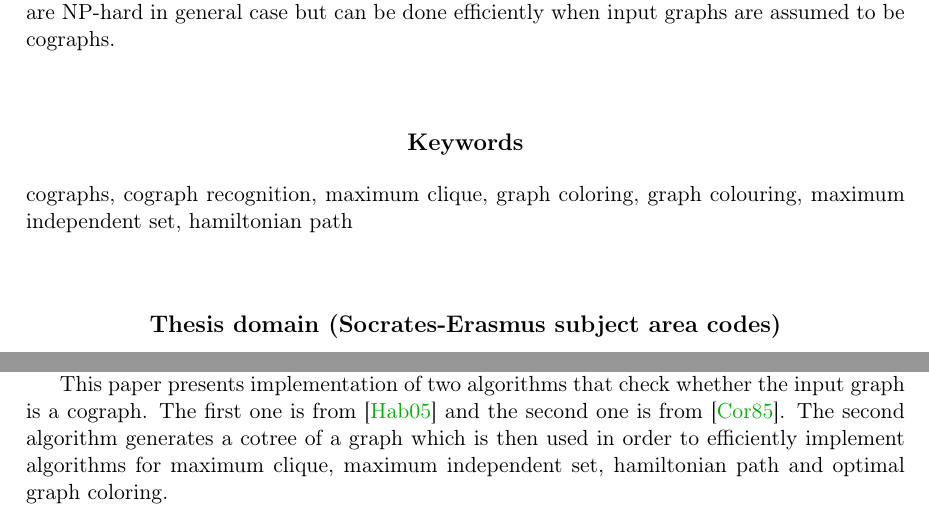
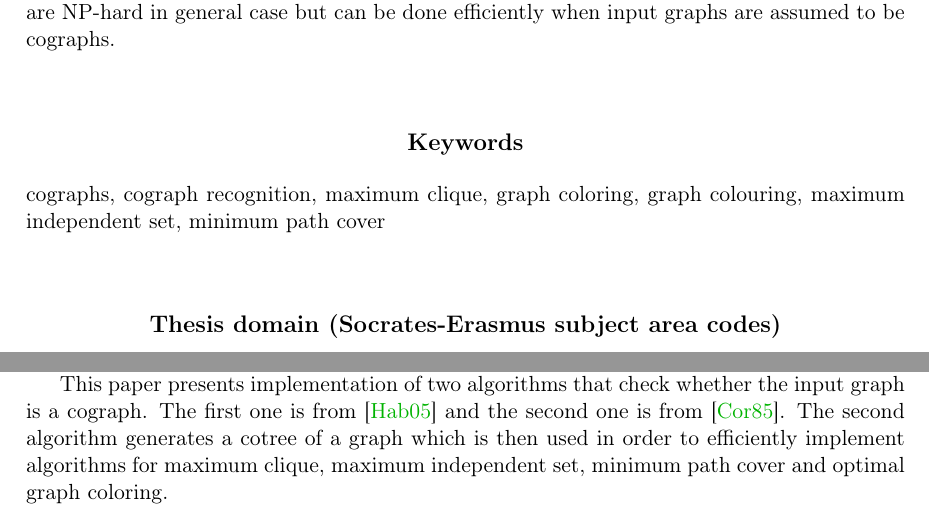
Before and after one commit to marcin-serwin/cographs, a LaTeX thesis (paper/main.tex, which reads paper/body/00-introduction.tex, paper/head/preamble.tex): two parts of pages 2 and 6 of 24, joined at a grey line, cut so that both start at the same text. Compiled offline with pdfLaTeX.

Commit message:
Change hamiltonian path to minimum path cover

```diff
--- a/paper/body/00-introduction.tex
+++ b/paper/body/00-introduction.tex
@@ -5,6 +5,6 @@
 
 Cographs are a special kind of graphs which can be obtained through repeated application of and disjoint union and joint union to a single vertex graph. Several algorithms can be computed efficiently in case of cographs even if no general case algorithm is known.
 
-This paper presents implementation of two algorithms that check whether the input graph is a cograph. The first one is from \cite{habib} and the second one is from \cite{corneil}. The second algorithm generates a cotree of a graph which is then used in order to efficiently implement algorithms for maximum clique, maximum independent set, hamiltonian  path and optimal graph coloring.
+This paper presents implementation of two algorithms that check whether the input graph is a cograph. The first one is from \cite{habib} and the second one is from \cite{corneil}. The second algorithm generates a cotree of a graph which is then used in order to efficiently implement algorithms for maximum clique, maximum independent set, minimum path cover and optimal graph coloring.
 
 Chapter \ref{r:pre} will define necessary concepts used in this paper. Chapter \ref{r:proofs} will prove equivalence of some definitions and correctness of implemented algorithms. Chapter \ref{r:impl} will document usage of implemented algorithms. Implementations of aforementioned algorithms can be found here: \url{https://github.com/marcin-serwin/cographs}.
--- a/paper/head/preamble.tex
+++ b/paper/head/preamble.tex
@@ -112,7 +114,7 @@
 % Słowa kluczowe:
 \keywords{cographs, cograph recognition, maximum clique,
     graph coloring, graph colouring, maximum independent set,
-  hamiltonian path}
+    minimum path cover}
 
 % Tu jest dobre miejsce na Twoje własne makra i~środowiska:
 \newtheorem{defi}{Definition}[section]
```
Also changed, not shown: paper/head/preamble.tex (2 more changed lines). Lines whose indentation alone changed are shown as unchanged.
